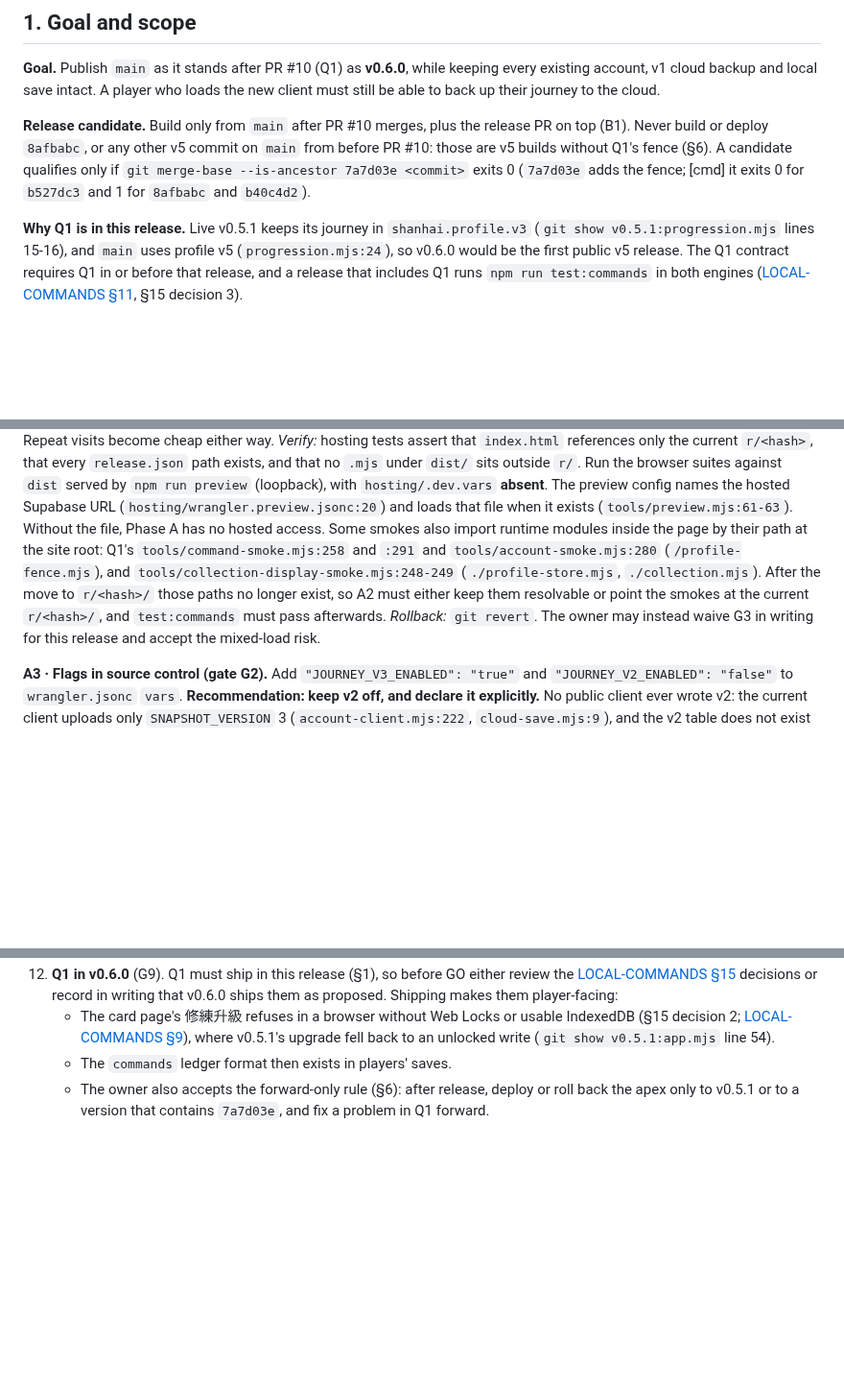
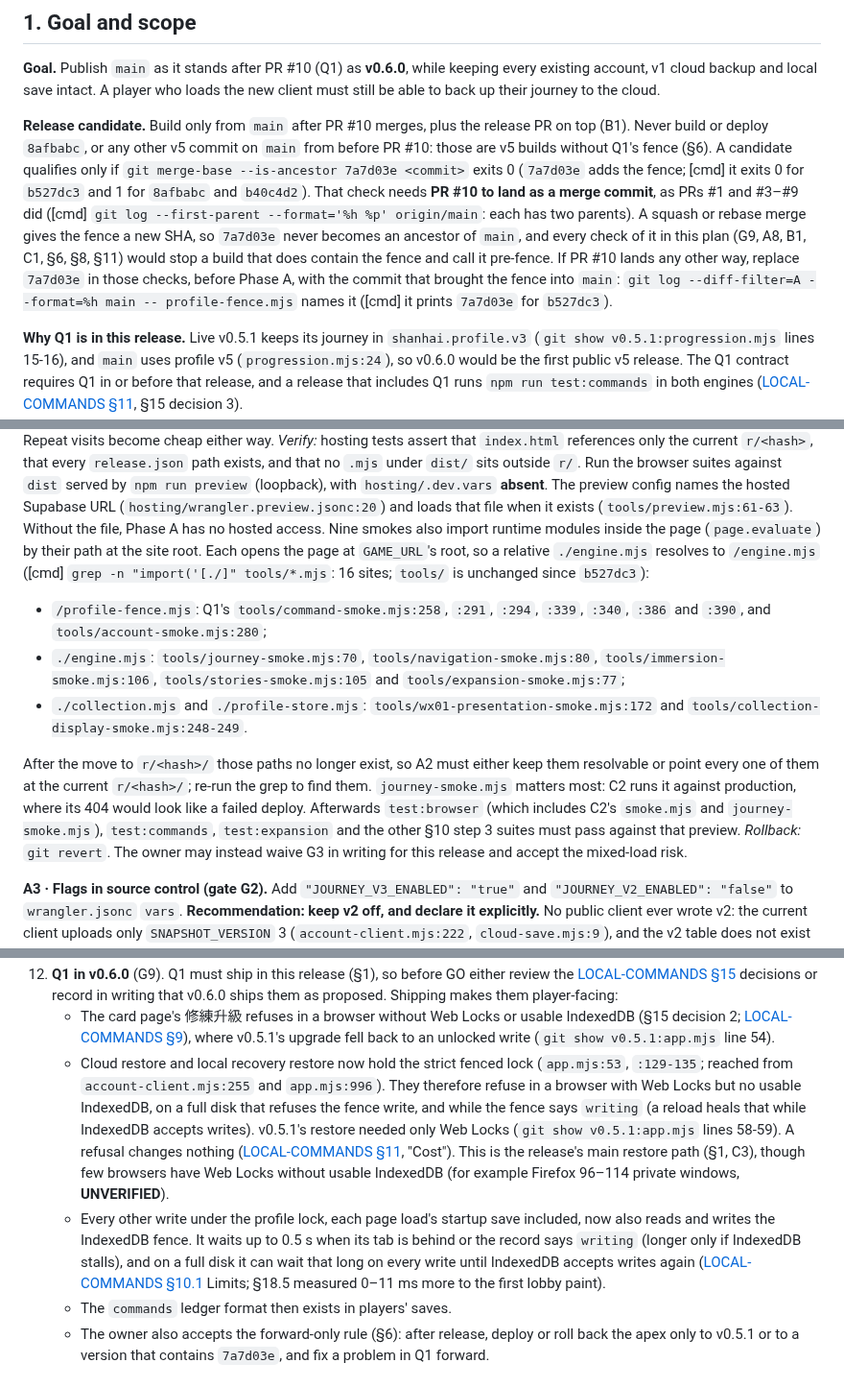
Before and after one commit to cambridgetcg/mythseal, a Markdown page: docs/RELEASE-NEXT.md, 3 parts joined by grey strips. Shown at 96% size. Drawn GitHub-style; blank space fills up the shorter version.

Commit message:
Fix the v0.6.0 plan's Q1 gaps found in review round 1
- §12 item 12 and LOCAL-COMMANDS §15 decision 2 now name the restore
  regression: cloud and local recovery restore hold the strict fence, so
  they refuse without usable IndexedDB, on a full disk and while the fence
  says `writing`, where v0.5.1 needed only Web Locks; item 12 also names
  the fence I/O and the up-to-0.5 s wait on every other profile write.
- A2 lists all 16 in-page site-root imports in nine smokes, including
  journey-smoke.mjs, which C2 runs against production, gives the grep
  that finds them, and requires test:browser, test:commands,
  test:expansion and the other §10 step 3 suites to pass afterwards.
- §1 states that the 7a7d03e ancestry checks need PR #10 to land as a
  merge commit, and how to re-anchor them if it does not.
- §1 and the §2 Worker-bundle row say the Worker bundle now contains
  command-ledger.mjs through progression.mjs and runs Q1's hydrateProfile
  change, with verdicts unchanged.
- §13 records the new grep, merge-history and esbuild checks.

Co-Authored-By: Claude Opus 5.5 (1M context) <noreply@anthropic.com>

```diff
--- a/docs/RELEASE-NEXT.md
+++ b/docs/RELEASE-NEXT.md
@@ -41,7 +41,15 @@ release PR on top (B1). Never build or deploy `8afbabc`, or any other v5
 commit on `main` from before PR #10: those are v5 builds without Q1's fence (§6). A
 candidate qualifies only if `git merge-base --is-ancestor 7a7d03e <commit>`
 exits 0 (`7a7d03e` adds the fence; [cmd] it exits 0 for `b527dc3` and 1 for
-`8afbabc` and `b40c4d2`).
+`8afbabc` and `b40c4d2`). That check needs **PR #10 to land as a merge
+commit**, as PRs #1 and #3–#9 did ([cmd] `git log --first-parent
+--format='%h %p' origin/main`: each has two parents). A squash or rebase merge
+gives the fence a new SHA, so `7a7d03e` never becomes an ancestor of `main`, and
+every check of it in this plan (G9, A8, B1, C1, §6, §8, §11) would stop a build
+that does contain the fence and call it pre-fence. If PR #10 lands any other
+way, replace `7a7d03e` in those checks, before Phase A, with the commit that
+brought the fence into `main`: `git log --diff-filter=A --format=%h main --
+profile-fence.mjs` names it ([cmd] it prints `7a7d03e` for `b527dc3`).
 
 **Why Q1 is in this release.** Live v0.5.1 keeps its journey in
 `shanhai.profile.v3` (`git show v0.5.1:progression.mjs` lines 15-16), and `main`
@@ -219,13 +228,27 @@ Repeat visits become cheap either way.
 `npm run preview` (loopback), with `hosting/.dev.vars` **absent**. The preview
 config names the hosted Supabase URL (`hosting/wrangler.preview.jsonc:20`) and
 loads that file when it exists (`tools/preview.mjs:61-63`). Without the file,
-Phase A has no hosted access. Some smokes also import runtime modules inside
-the page by their path at the site root: Q1's `tools/command-smoke.mjs:258`
-and `:291` and `tools/account-smoke.mjs:280` (`/profile-fence.mjs`),
-and `tools/collection-display-smoke.mjs:248-249` (`./profile-store.mjs`,
-`./collection.mjs`). After the move to `r/<hash>/` those paths no longer
-exist, so A2 must either keep them resolvable or point the smokes at the
-current `r/<hash>/`, and `test:commands` must pass afterwards.
+Phase A has no hosted access. Nine smokes also import runtime modules inside
+the page (`page.evaluate`) by their path at the site root. Each opens the page
+at `GAME_URL`'s root, so a relative `./engine.mjs` resolves to `/engine.mjs`
+([cmd] `grep -n "import('[./]" tools/*.mjs`: 16 sites; `tools/` is unchanged
+since `b527dc3`):
+- `/profile-fence.mjs`: Q1's `tools/command-smoke.mjs:258`, `:291`, `:294`,
+  `:339`, `:340`, `:386` and `:390`, and `tools/account-smoke.mjs:280`;
+- `./engine.mjs`: `tools/journey-smoke.mjs:70`, `tools/navigation-smoke.mjs:80`,
+  `tools/immersion-smoke.mjs:106`, `tools/stories-smoke.mjs:105` and
+  `tools/expansion-smoke.mjs:77`;
+- `./collection.mjs` and `./profile-store.mjs`:
+  `tools/wx01-presentation-smoke.mjs:172` and
+  `tools/collection-display-smoke.mjs:248-249`.
+
+After the move to `r/<hash>/` those paths no longer exist, so A2 must either
+keep them resolvable or point every one of them at the current `r/<hash>/`;
+re-run the grep to find them. `journey-smoke.mjs` matters most: C2 runs it
+against production, where its 404 would look like a failed deploy. Afterwards
+`test:browser` (which includes C2's `smoke.mjs` and `journey-smoke.mjs`),
+`test:commands`, `test:expansion` and the other §10 step 3 suites must pass
+against that preview.
 *Rollback:* `git revert`. The owner may instead waive G3 in writing for this
 release and accept the mixed-load risk.
 
@@ -944,6 +967,24 @@ disables cloud upload for new clients, so the owner decides.
       usable IndexedDB (§15 decision 2; [LOCAL-COMMANDS §9](LOCAL-COMMANDS.md#9-failure-states)),
       where v0.5.1's upgrade fell back to an unlocked write
       (`git show v0.5.1:app.mjs` line 54).
+    - Cloud restore and local recovery restore now hold the strict fenced
+      lock (`app.mjs:53`, `:129-135`; reached from `account-client.mjs:255`
+      and `app.mjs:996`). They therefore refuse in a browser with Web Locks but
+      no usable IndexedDB, on a full disk that refuses the fence write, and
+      while the fence says `writing` (a reload heals that while IndexedDB
+      accepts writes). v0.5.1's restore needed only Web Locks
+      (`git show v0.5.1:app.mjs` lines 58-59). A refusal changes nothing
+      ([LOCAL-COMMANDS §11](LOCAL-COMMANDS.md#11-profile-field-and-migration-impact),
+      "Cost"). This is the release's main restore path (§1, C3), though few
+      browsers have Web Locks without usable IndexedDB (for example Firefox
+      96–114 private windows, **UNVERIFIED**).
+    - Every other write under the profile lock, each page load's startup save
+      included, now also reads and writes the IndexedDB fence. It waits up to
+      0.5 s when its tab is behind or the record says `writing` (longer only
+      if IndexedDB stalls), and on a full disk it can wait that long on every
+      write until IndexedDB accepts writes again
+      ([LOCAL-COMMANDS §10.1](LOCAL-COMMANDS.md#101-read-after-write-fence-added-after-review)
+      Limits; §18.5 measured 0–11 ms more to the first lobby paint).
     - The `commands` ledger format then exists in players' saves.
     - The owner also accepts the forward-only rule (§6): after release, deploy
       or roll back the apex only to v0.5.1 or to a version that contains
```
Also changed, not shown: other parts of docs/RELEASE-NEXT.md (+8 -4 lines), docs/LOCAL-COMMANDS.md (+1 -1 lines).
